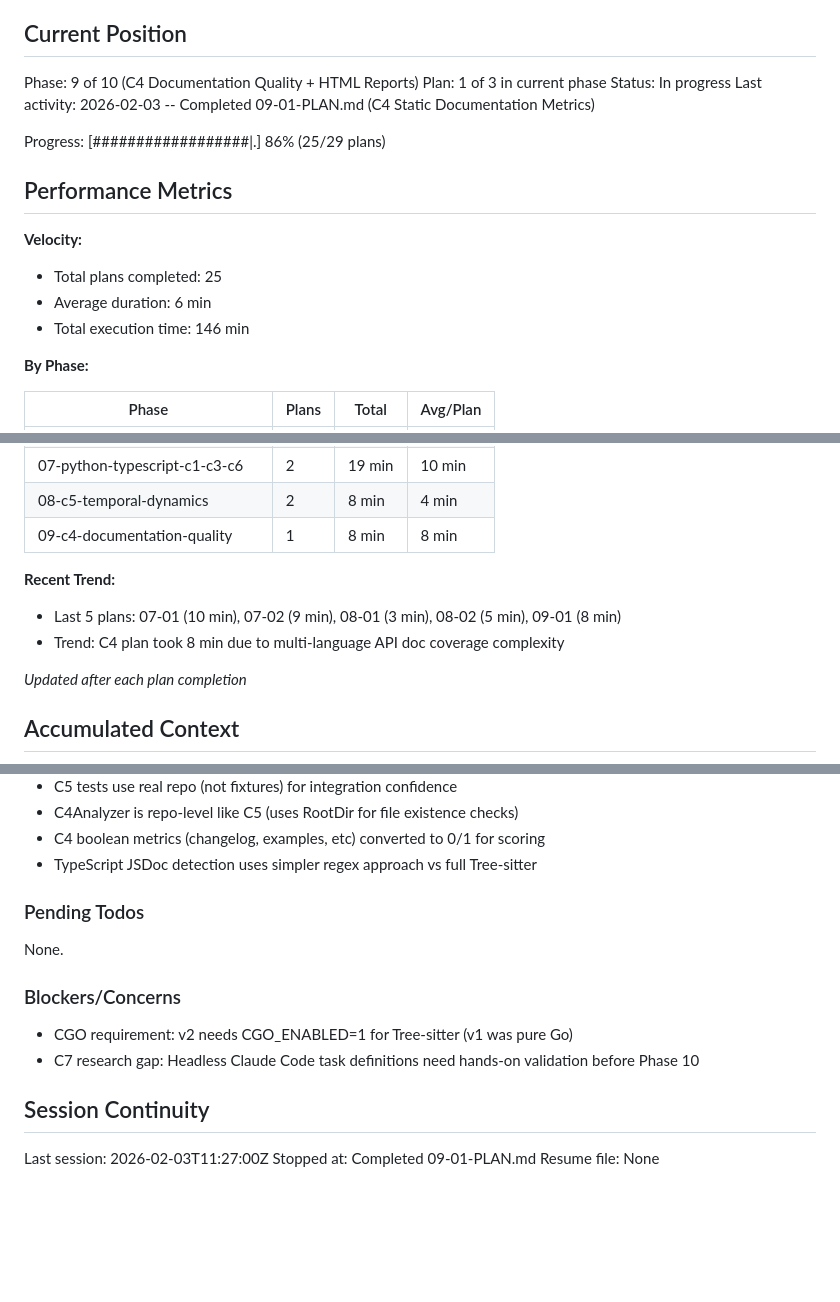
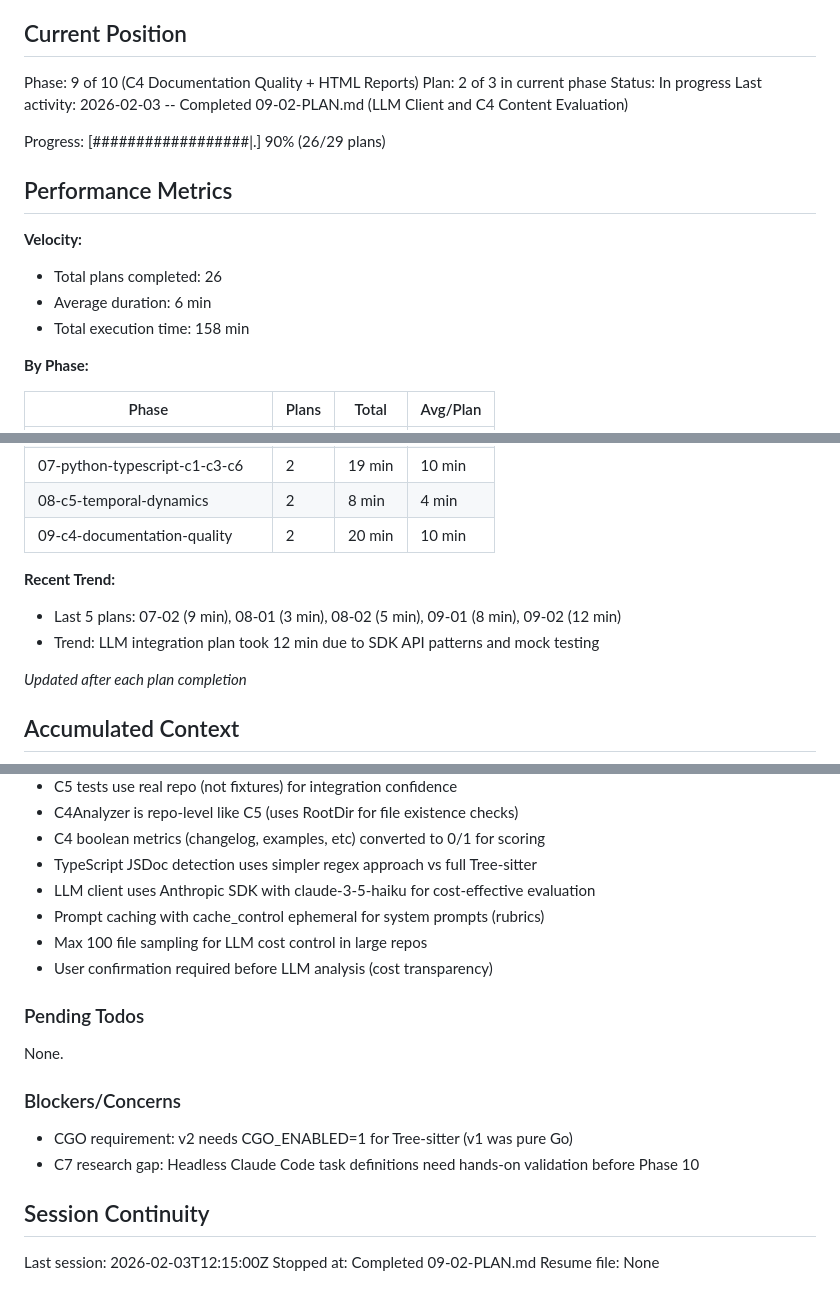
Before and after one commit to ingo-eichhorst/agent-readyness, a Markdown page: .planning/STATE.md, 3 parts joined by grey strips. Drawn GitHub-style; blank space fills up the shorter version.

Commit message:
docs(09-02): complete LLM client and C4 content evaluation plan
Tasks completed: 3/3
- Task 1: Create LLM client package with Anthropic SDK integration
- Task 2: Extend C4Analyzer for LLM metrics and add CLI flag
- Task 3: Checkpoint verification (approved via headless testing)

SUMMARY: .planning/phases/09-c4-documentation-quality-+-html-reports/09-02-SUMMARY.md

Co-Authored-By: Claude Opus 4.5 <noreply@anthropic.com>

```diff
--- a/.planning/STATE.md
+++ b/.planning/STATE.md
@@ -10,18 +10,18 @@ See: .planning/PROJECT.md (updated 2026-02-01)
 ## Current Position
 
 Phase: 9 of 10 (C4 Documentation Quality + HTML Reports)
-Plan: 1 of 3 in current phase
+Plan: 2 of 3 in current phase
 Status: In progress
-Last activity: 2026-02-03 -- Completed 09-01-PLAN.md (C4 Static Documentation Metrics)
+Last activity: 2026-02-03 -- Completed 09-02-PLAN.md (LLM Client and C4 Content Evaluation)
 
-Progress: [##################|.] 86% (25/29 plans)
+Progress: [##################|.] 90% (26/29 plans)
 
 ## Performance Metrics
 
 **Velocity:**
-- Total plans completed: 25
+- Total plans completed: 26
 - Average duration: 6 min
-- Total execution time: 146 min
+- Total execution time: 158 min
 
 **By Phase:**
 
@@ -35,11 +35,11 @@ Progress: [##################|.] 86% (25/29 plans)
 | 06-multi-language-foundation | 4 | 29 min | 7 min |
 | 07-python-typescript-c1-c3-c6 | 2 | 19 min | 10 min |
 | 08-c5-temporal-dynamics | 2 | 8 min | 4 min |
-| 09-c4-documentation-quality | 1 | 8 min | 8 min |
+| 09-c4-documentation-quality | 2 | 20 min | 10 min |
 
 **Recent Trend:**
-- Last 5 plans: 07-01 (10 min), 07-02 (9 min), 08-01 (3 min), 08-02 (5 min), 09-01 (8 min)
-- Trend: C4 plan took 8 min due to multi-language API doc coverage complexity
+- Last 5 plans: 07-02 (9 min), 08-01 (3 min), 08-02 (5 min), 09-01 (8 min), 09-02 (12 min)
+- Trend: LLM integration plan took 12 min due to SDK API patterns and mock testing
 
 *Updated after each plan completion*
 
@@ -78,6 +78,10 @@ Recent decisions affecting current work:
 - C4Analyzer is repo-level like C5 (uses RootDir for file existence checks)
 - C4 boolean metrics (changelog, examples, etc) converted to 0/1 for scoring
 - TypeScript JSDoc detection uses simpler regex approach vs full Tree-sitter
+- LLM client uses Anthropic SDK with claude-3-5-haiku for cost-effective evaluation
+- Prompt caching with cache_control ephemeral for system prompts (rubrics)
+- Max 100 file sampling for LLM cost control in large repos
+- User confirmation required before LLM analysis (cost transparency)
 
 ### Pending Todos
 
@@ -90,6 +94,6 @@ None.
 
 ## Session Continuity
 
-Last session: 2026-02-03T11:27:00Z
-Stopped at: Completed 09-01-PLAN.md
+Last session: 2026-02-03T12:15:00Z
+Stopped at: Completed 09-02-PLAN.md
 Resume file: None
```
Also changed, not shown: 1 other file.
